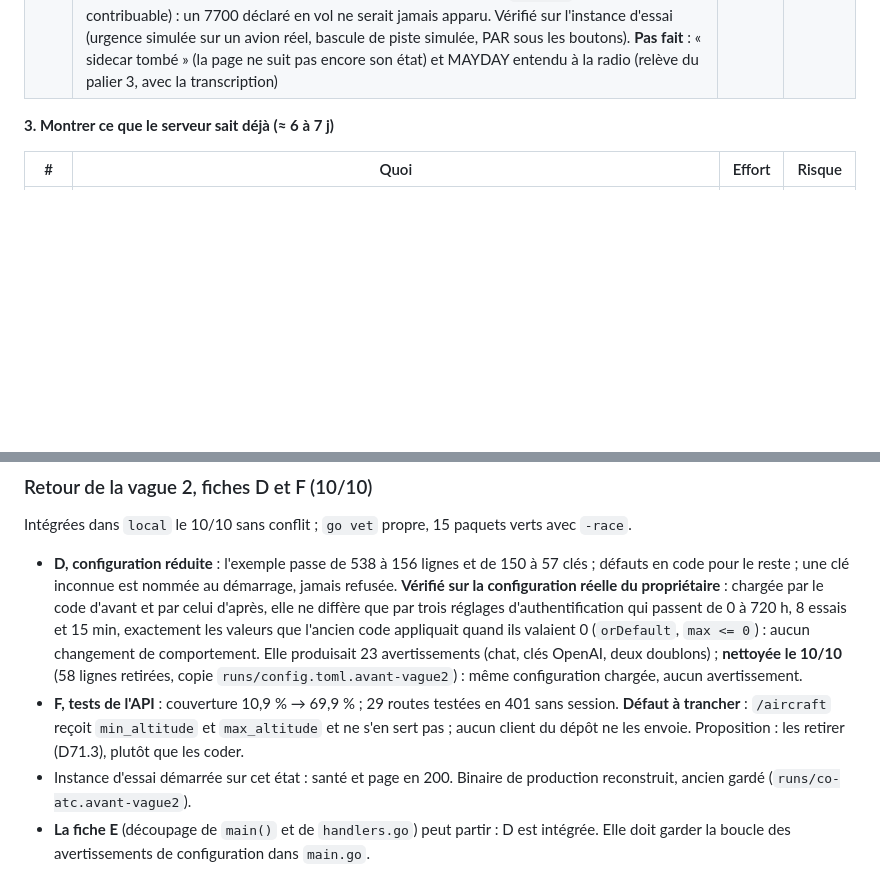
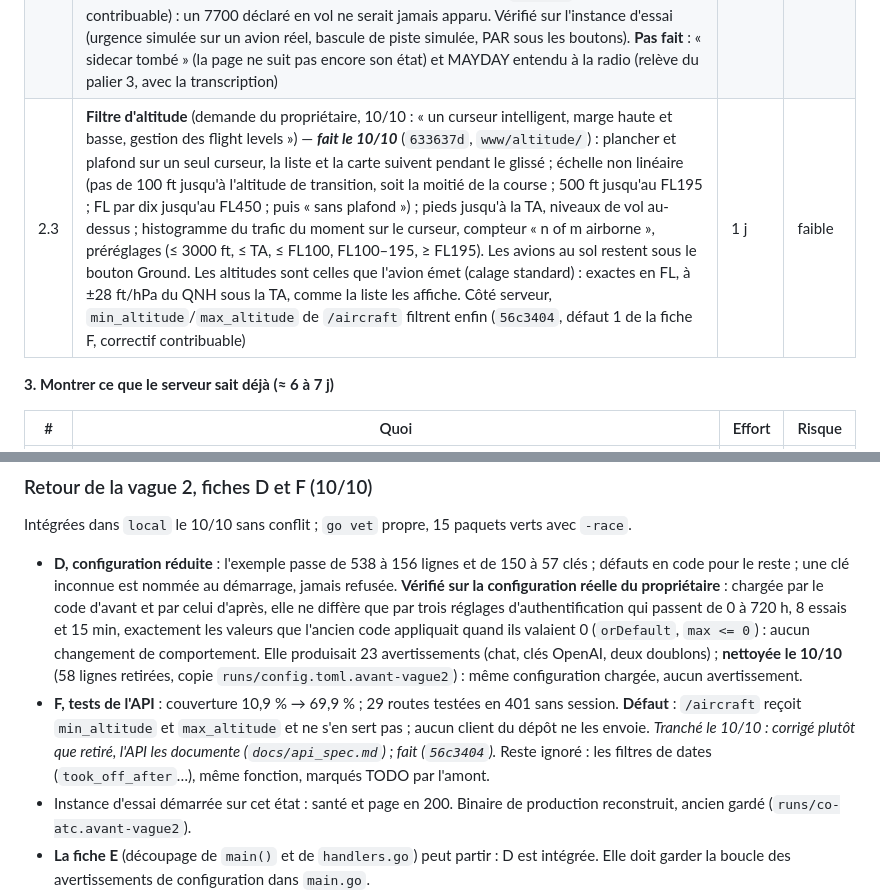
Before and after one commit to chatelp/atc-scribe, a Markdown page: docs-fr/32-audit-produit.md, 2 parts joined by grey strips. GitHub-like rendering; blank space fills up the shorter version.

Commit message:
docs: the altitude band and the /aircraft altitude bounds (audit 2.3)
Co-Authored-By: Claude Opus 5.5 <noreply@anthropic.com>

```diff
--- a/docs-fr/32-audit-produit.md
+++ b/docs-fr/32-audit-produit.md
@@ -333,6 +333,7 @@ indiqué en fin de ligne quand il a bougé ; chaque ligne se fait sous les sept
 |---|---|---|---|
 | 2.1 | **Page Réglages** à part, 5 sections (Écoute · Appariement avec préréglage Mesuré / Prudent / Expérimental · Affichage « ce navigateur » · Compte · Système en lecture) ; supprime le volet de 700 lignes — ***fait le 10/10*** : page plein écran (roue dentée ; Échap ou croix pour fermer ; la barre radio reste utilisable), cinq rubriques Listening · Callsign matching · Display · Account · System, le diagnostic de performance replié en bas de System ; contrôles déplacés tels quels, liaisons inchangées ; la surcharge de position de la station par GPS est retirée de la page (son code JS reste, à retirer avec le découpage d'`app.js`). Les préréglages Mesuré / Prudent / Expérimental ne sont pas faits : il faudrait d'abord fixer leurs valeurs | 12 h | faible |
 | 2.2 | **Alertes** : supprimer la barre (418 lignes, 72 % de bruit, clairance cassée), puis un **journal discret des événements qui comptent** (remise des gaz, changement de piste, MAYDAY ou squawk d'urgence, type d'intérêt, bascule de la station, sidecar ou flux tombé), son au choix par événement — ***fait le 10/10*** (`7690d41`, `www/events.js`) : la barre et ses fonctions retirées (−360 lignes, avec l'appel cassé de la clairance) ; une cloche à côté de la roue dentée ouvre le journal (100 événements, badge des non-lus). Événements : squawk 7500/7600/7700, remise des gaz (le juge de piste la rapporte désormais, `cc47f6a`), changement de piste en service tenu 2 min, type rare ou très gros (A388, A124, B748…), bascule de canaux de la station, flux audio perdu ou revenu ; un clic montre l'avion ; son par type, l'urgence seule par défaut. Au passage, **le squawk n'arrivait pas dans les mises à jour en direct** (`a322f8f`, correctif contribuable) : un 7700 déclaré en vol ne serait jamais apparu. Vérifié sur l'instance d'essai (urgence simulée sur un avion réel, bascule de piste simulée, PAR sous les boutons). **Pas fait** : « sidecar tombé » (la page ne suit pas encore son état) et MAYDAY entendu à la radio (relève du palier 3, avec la transcription) | 1,5 h + 1 j | nul |
+| 2.3 | **Filtre d'altitude** (demande du propriétaire, 10/10 : « un curseur intelligent, marge haute et basse, gestion des flight levels ») — ***fait le 10/10*** (`633637d`, `www/altitude/`) : plancher et plafond sur un seul curseur, la liste et la carte suivent pendant le glissé ; échelle non linéaire (pas de 100 ft jusqu'à l'altitude de transition, soit la moitié de la course ; 500 ft jusqu'au FL195 ; FL par dix jusqu'au FL450 ; puis « sans plafond ») ; pieds jusqu'à la TA, niveaux de vol au-dessus ; histogramme du trafic du moment sur le curseur, compteur « n of m airborne », préréglages (≤ 3000 ft, ≤ TA, ≤ FL100, FL100–195, ≥ FL195). Les avions au sol restent sous le bouton Ground. Les altitudes sont celles que l'avion émet (calage standard) : exactes en FL, à ±28 ft/hPa du QNH sous la TA, comme la liste les affiche. Côté serveur, `min_altitude`/`max_altitude` de `/aircraft` filtrent enfin (`56c3404`, défaut 1 de la fiche F, correctif contribuable) | 1 j | faible |
 
 **3. Montrer ce que le serveur sait déjà (≈ 6 à 7 j)**
 
@@ -445,8 +446,10 @@ Intégrées dans `local` le 10/10 sans conflit ; `go vet` propre, 15 paquets ver
   avertissements (chat, clés OpenAI, deux doublons) ; **nettoyée le 10/10** (58 lignes retirées,
   copie `runs/config.toml.avant-vague2`) : même configuration chargée, aucun avertissement.
 - **F, tests de l'API** : couverture 10,9 % → 69,9 % ; 29 routes testées en 401 sans session.
-  **Défaut à trancher** : `/aircraft` reçoit `min_altitude` et `max_altitude` et ne s'en sert pas ;
-  aucun client du dépôt ne les envoie. Proposition : les retirer (D71.3), plutôt que les coder.
+  **Défaut** : `/aircraft` reçoit `min_altitude` et `max_altitude` et ne s'en sert pas ;
+  aucun client du dépôt ne les envoie. *Tranché le 10/10 : corrigé plutôt que retiré, l'API les
+  documente (`docs/api_spec.md`) ; fait (`56c3404`).* Reste ignoré : les filtres de dates
+  (`took_off_after`…), même fonction, marqués TODO par l'amont.
 - Instance d'essai démarrée sur cet état : santé et page en 200. Binaire de production
   reconstruit, ancien gardé (`runs/co-atc.avant-vague2`).
 - **La fiche E** (découpage de `main()` et de `handlers.go`) peut partir : D est intégrée. Elle
```
